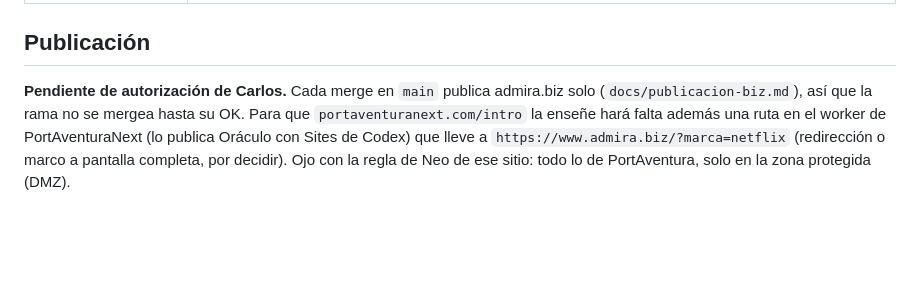
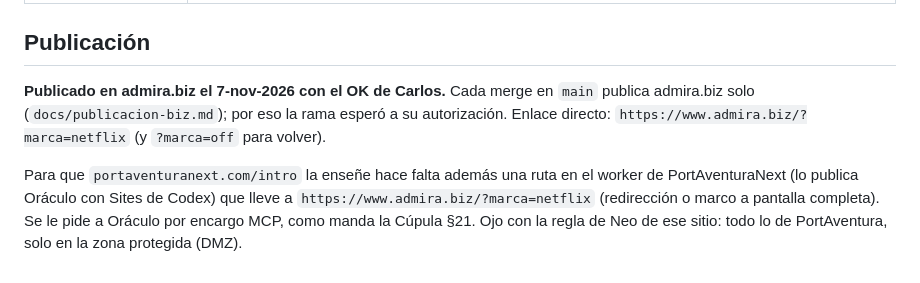
Before and after one commit to csilvasantin/clearchannel-tv, a Markdown page: docs/marca-netflix.md, the part around the change. Rendered like a GitHub page; blank space fills up the shorter version.

Commit message:
Biz: /brand netflix, nota de publicación con el OK de Carlos
Co-Authored-By: Claude Opus 5.5 <noreply@anthropic.com>

```diff
--- a/docs/marca-netflix.md
+++ b/docs/marca-netflix.md
@@ -61,8 +61,11 @@ del verbo, así que `/brand netflix` la deja en inglés y `/marca netflix` en ca
 
 ## Publicación
 
-**Pendiente de autorización de Carlos.** Cada merge en `main` publica admira.biz solo (`docs/publicacion-biz.md`), así
-que la rama no se mergea hasta su OK. Para que `portaventuranext.com/intro` la enseñe hará falta además una ruta en el
-worker de PortAventuraNext (lo publica Oráculo con Sites de Codex) que lleve a `https://www.admira.biz/?marca=netflix`
-(redirección o marco a pantalla completa, por decidir). Ojo con la regla de Neo de ese sitio: todo lo de PortAventura,
-solo en la zona protegida (DMZ).
+**Publicado en admira.biz el 7-nov-2026 con el OK de Carlos.** Cada merge en `main` publica admira.biz solo
+(`docs/publicacion-biz.md`); por eso la rama esperó a su autorización. Enlace directo:
+`https://www.admira.biz/?marca=netflix` (y `?marca=off` para volver).
+
+Para que `portaventuranext.com/intro` la enseñe hace falta además una ruta en el worker de PortAventuraNext (lo publica
+Oráculo con Sites de Codex) que lleve a `https://www.admira.biz/?marca=netflix` (redirección o marco a pantalla
+completa). Se le pide a Oráculo por encargo MCP, como manda la Cúpula §21. Ojo con la regla de Neo de ese sitio: todo lo
+de PortAventura, solo en la zona protegida (DMZ).
```
